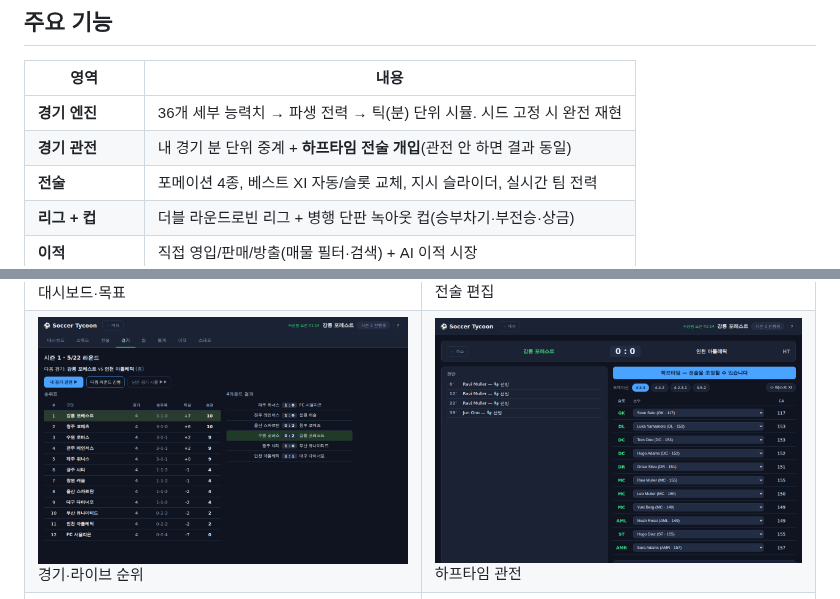
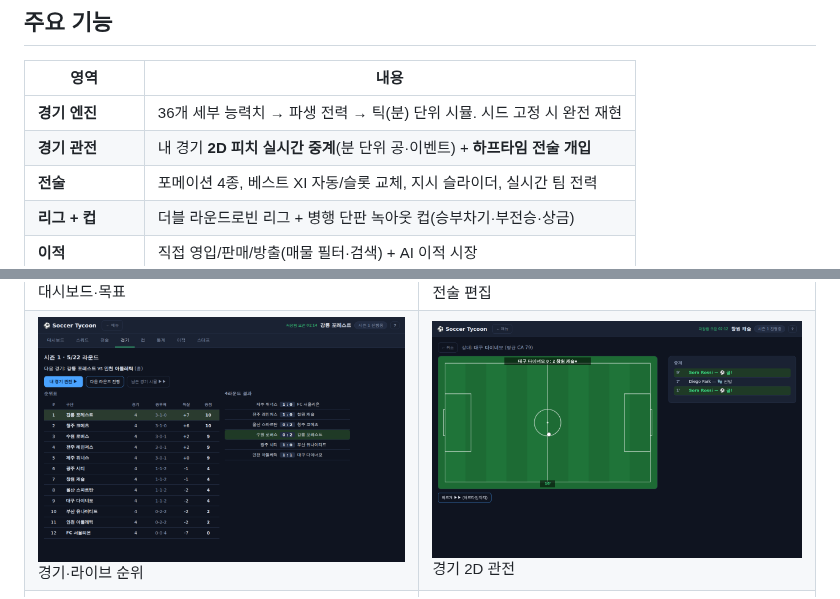
Before and after one commit to Hyunjoon-Jin/-, a Markdown page: README.md, 2 parts joined by grey strips. Drawn GitHub-style; pictures changed too: docs/screenshots/12-match-2d.png (added).

```diff
--- a/README.md
+++ b/README.md
@@ -14,7 +14,7 @@ Electron 셸에서 SQLite로 저장된다. 난이도를 고르고 구단을 맡
 | 영역 | 내용 |
 |---|---|
 | **경기 엔진** | 36개 세부 능력치 → 파생 전력 → 틱(분) 단위 시뮬. 시드 고정 시 완전 재현 |
-| **경기 관전** | 내 경기 분 단위 중계 + **하프타임 전술 개입**(관전 안 하면 결과 동일) |
+| **경기 관전** | 내 경기 **2D 피치 실시간 중계**(분 단위 공·이벤트) + **하프타임 전술 개입** |
 | **전술** | 포메이션 4종, 베스트 XI 자동/슬롯 교체, 지시 슬라이더, 실시간 팀 전력 |
 | **리그 + 컵** | 더블 라운드로빈 리그 + 병행 단판 녹아웃 컵(승부차기·부전승·상금) |
 | **이적** | 직접 영입/판매/방출(매물 필터·검색) + AI 이적 시장 |
@@ -35,7 +35,7 @@ Electron 셸에서 SQLite로 저장된다. 난이도를 고르고 구단을 맡
 | | |
 |---|---|
 | ![대시보드](docs/screenshots/02-dashboard.png) 대시보드·목표 | ![전술](docs/screenshots/03-tactics.png) 전술 편집 |
-| ![경기](docs/screenshots/04-match.png) 경기·라이브 순위 | ![관전](docs/screenshots/05-watch-halftime.png) 하프타임 관전 |
+| ![경기](docs/screenshots/04-match.png) 경기·라이브 순위 | ![관전](docs/screenshots/12-match-2d.png) 경기 2D 관전 |
 | ![컵](docs/screenshots/06-cup.png) 컵 브래킷 | ![통계](docs/screenshots/09-stats.png) 통계·어워드 |
 | ![이적](docs/screenshots/07-transfers.png) 이적 시장 | ![스태프](docs/screenshots/08-staff.png) 스태프 |
 | ![선수상세](docs/screenshots/10-player-detail.png) 선수 상세(36능력치) | ![히스토리](docs/screenshots/11-history.png) 히스토리·명예의 전당 |
```
Also changed, not shown: docs/design.md (+2 -0 lines), packages/app/README.md (+1 -1 lines), 3 other files.
